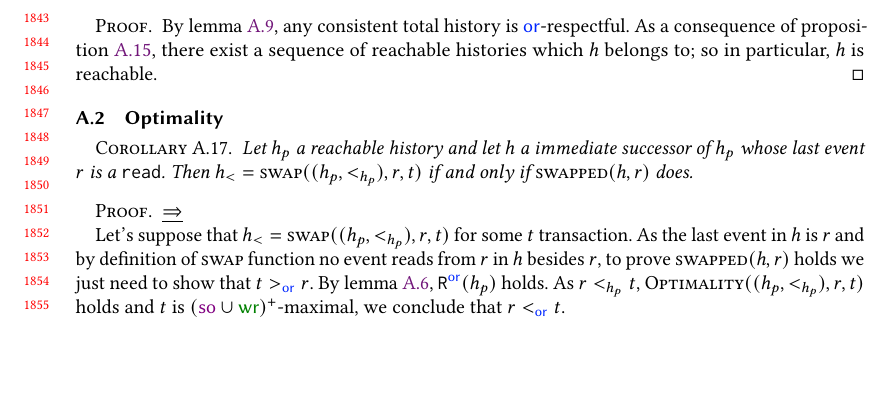
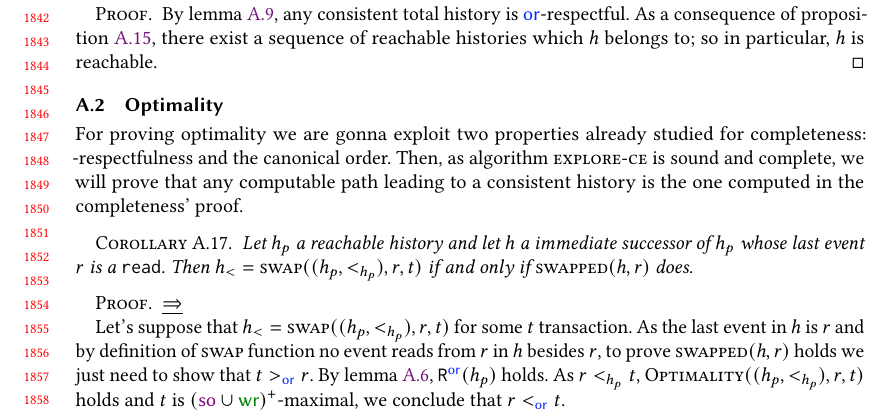
Before and after one commit to Galieve/CausalCons.-DPOR-Paper, a LaTeX paper (main.tex, which reads proofs/optimality.tex): part of page 38 of 39, cut so that both start at the same text, the shorter picture padded with empty space. Compiled offline with pdfLaTeX.

Commit message:
wro-fixed

```diff
--- a/proofs/optimality.tex
+++ b/proofs/optimality.tex
@@ -1,4 +1,6 @@
 \subsection{Optimality}
+
+For proving optimality we are gonna exploit two properties already studied for completeness: $\or$-respectfulness and the canonical order. Then, as algorithm \textsc{explore-ce} is sound and complete, we will prove that any computable path leading to a consistent history is the one computed in the completeness' proof.
 
 %\textcolor{red}{I have this new proof shorter than the initial idea but I do not know if it doesn't have typos. TODO: reread it!}
 
```
